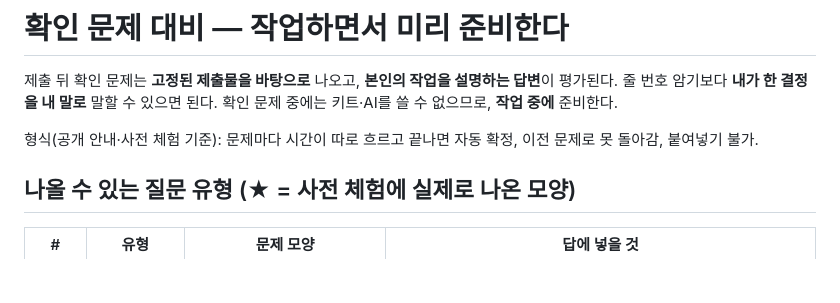
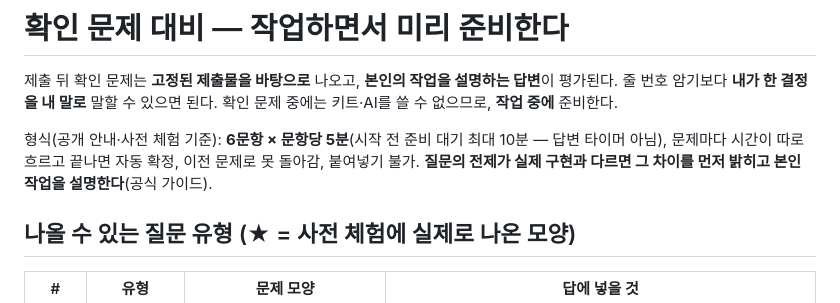
Before and after one commit to song0328/cofa-workflow, a Markdown page: playbooks/followup-prep.md, the part around the change. Rendered like a GitHub page; blank space fills up the shorter version.

Commit message:
확인 문제: 6문항×5분, 전제가 구현과 다르면 차이를 밝히고 설명(공식 가이드)
Co-Authored-By: Claude Opus 5.5 <noreply@anthropic.com>

```diff
--- a/playbooks/followup-prep.md
+++ b/playbooks/followup-prep.md
@@ -2,7 +2,7 @@
 
 제출 뒤 확인 문제는 **고정된 제출물을 바탕으로** 나오고, **본인의 작업을 설명하는 답변**이 평가된다. 줄 번호 암기보다 **내가 한 결정을 내 말로** 말할 수 있으면 된다. 확인 문제 중에는 키트·AI를 쓸 수 없으므로, **작업 중에** 준비한다.
 
-형식(공개 안내·사전 체험 기준): 문제마다 시간이 따로 흐르고 끝나면 자동 확정, 이전 문제로 못 돌아감, 붙여넣기 불가.
+형식(공개 안내·사전 체험 기준): **6문항 × 문항당 5분**(시작 전 준비 대기 최대 10분 — 답변 타이머 아님), 문제마다 시간이 따로 흐르고 끝나면 자동 확정, 이전 문제로 못 돌아감, 붙여넣기 불가. **질문의 전제가 실제 구현과 다르면 그 차이를 먼저 밝히고 본인 작업을 설명한다**(공식 가이드).
 
 ## 나올 수 있는 질문 유형 (★ = 사전 체험에 실제로 나온 모양)
 | # | 유형 | 문제 모양 | 답에 넣을 것 |
```
